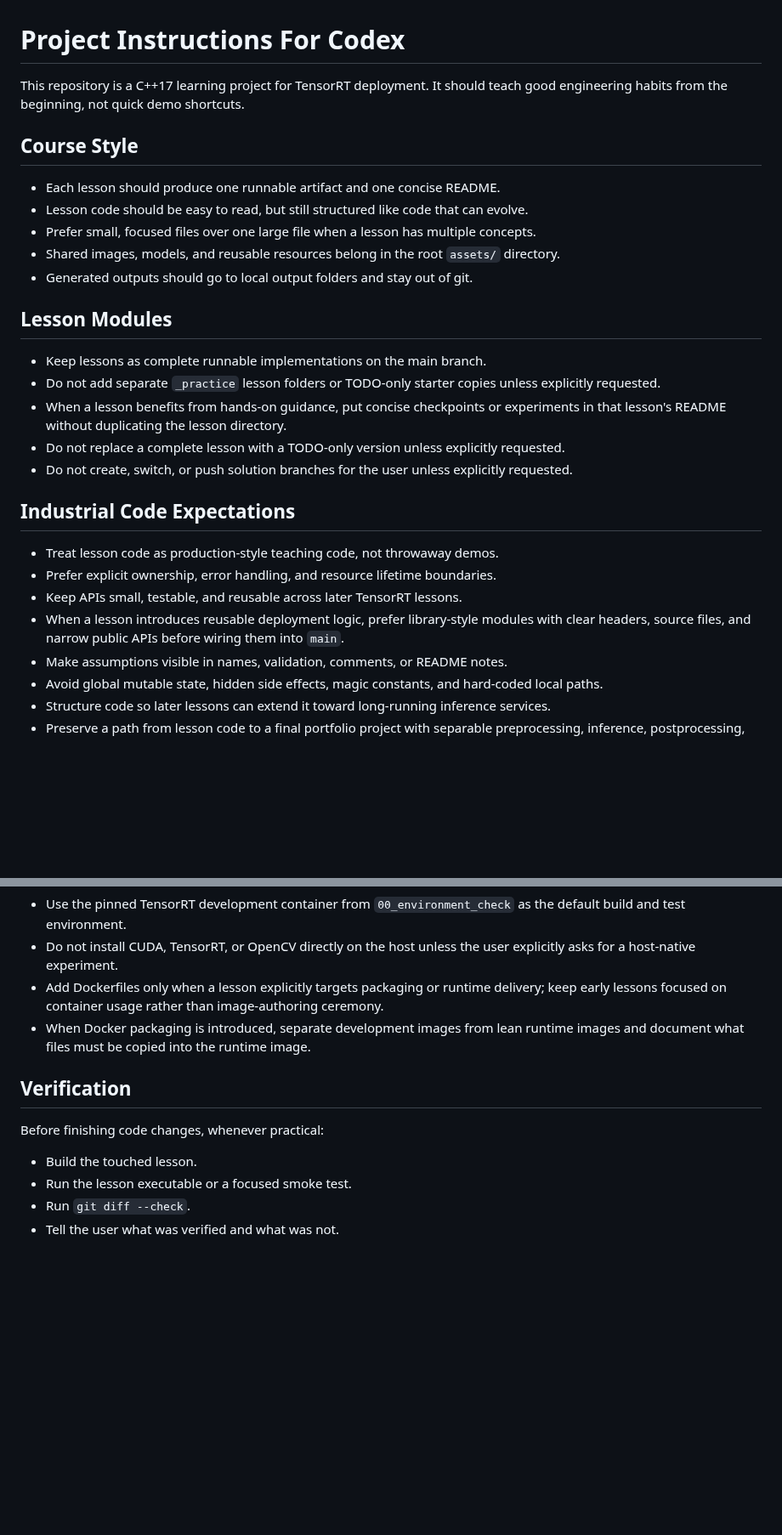
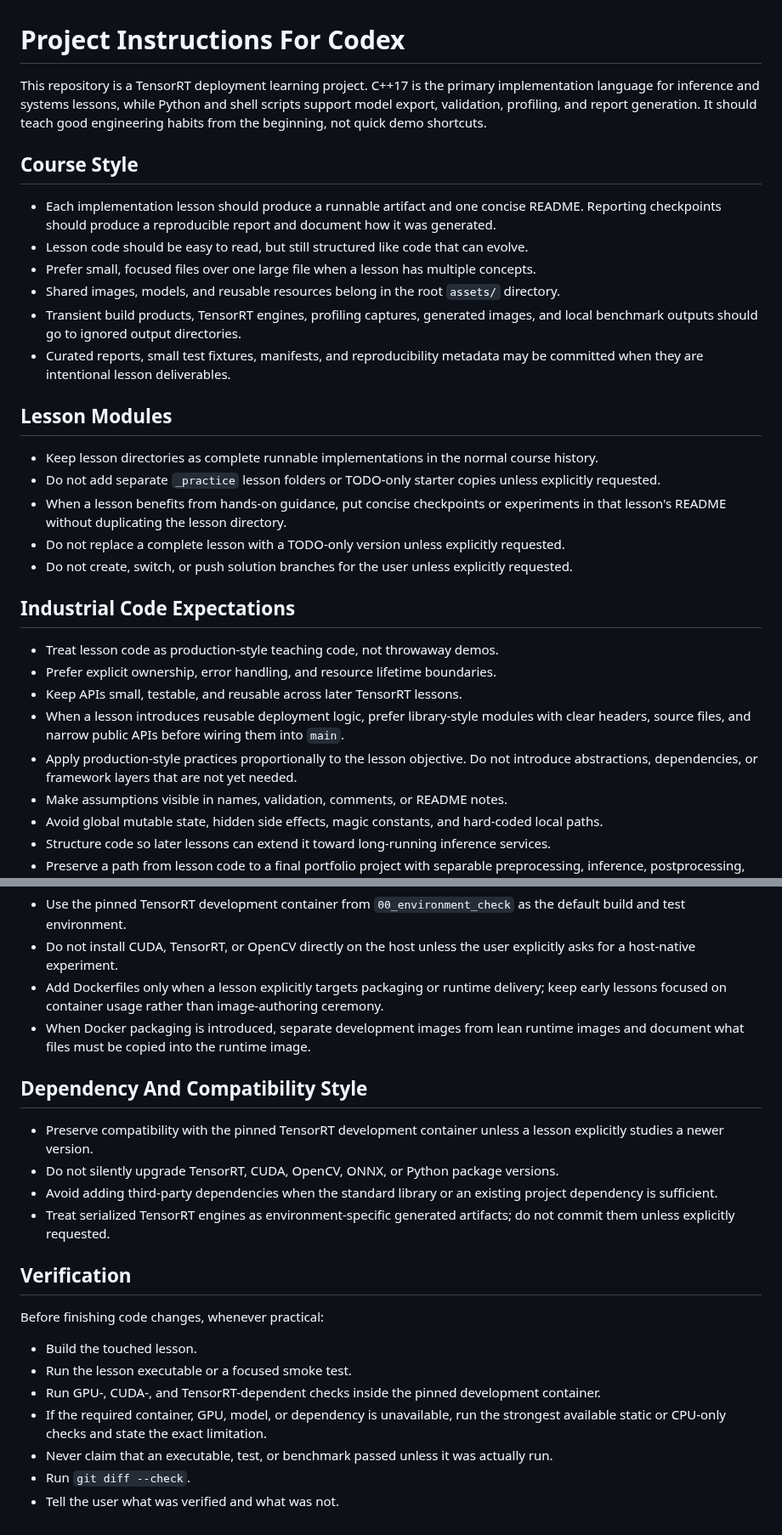
Before and after one commit to Parker-Lyu/Learn-TensorRT, a Markdown page: AGENTS.md, 2 parts joined by grey strips. Shown at 85% size. Drawn GitHub-style; blank space fills up the shorter version.

Commit message:
Enhance project instructions for clarity and detail, including dependency management and verification practices

```diff
--- a/AGENTS.md
+++ b/AGENTS.md
@@ -1,19 +1,25 @@
 # Project Instructions For Codex
 
-This repository is a C++17 learning project for TensorRT deployment. It should teach good
-engineering habits from the beginning, not quick demo shortcuts.
+This repository is a TensorRT deployment learning project. C++17 is the primary implementation
+language for inference and systems lessons, while Python and shell scripts support model export,
+validation, profiling, and report generation. It should teach good engineering habits from the
+beginning, not quick demo shortcuts.
 
 ## Course Style
 
-- Each lesson should produce one runnable artifact and one concise README.
+- Each implementation lesson should produce a runnable artifact and one concise README. Reporting
+  checkpoints should produce a reproducible report and document how it was generated.
 - Lesson code should be easy to read, but still structured like code that can evolve.
 - Prefer small, focused files over one large file when a lesson has multiple concepts.
 - Shared images, models, and reusable resources belong in the root `assets/` directory.
-- Generated outputs should go to local output folders and stay out of git.
+- Transient build products, TensorRT engines, profiling captures, generated images, and local
+  benchmark outputs should go to ignored output directories.
+- Curated reports, small test fixtures, manifests, and reproducibility metadata may be committed
+  when they are intentional lesson deliverables.
 
 ## Lesson Modules
 
-- Keep lessons as complete runnable implementations on the main branch.
+- Keep lesson directories as complete runnable implementations in the normal course history.
 - Do not add separate `_practice` lesson folders or TODO-only starter copies unless explicitly
   requested.
 - When a lesson benefits from hands-on guidance, put concise checkpoints or experiments in that
@@ -28,6 +34,8 @@ engineering habits from the beginning, not quick demo shortcuts.
 - Keep APIs small, testable, and reusable across later TensorRT lessons.
 - When a lesson introduces reusable deployment logic, prefer library-style modules with clear
   headers, source files, and narrow public APIs before wiring them into `main`.
+- Apply production-style practices proportionally to the lesson objective. Do not introduce
+  abstractions, dependencies, or framework layers that are not yet needed.
 - Make assumptions visible in names, validation, comments, or README notes.
 - Avoid global mutable state, hidden side effects, magic constants, and hard-coded local paths.
 - Structure code so later lessons can extend it toward long-running inference services.
@@ -81,11 +89,25 @@ engineering habits from the beginning, not quick demo shortcuts.
 - When Docker packaging is introduced, separate development images from lean runtime images and
   document what files must be copied into the runtime image.
 
+## Dependency And Compatibility Style
+
+- Preserve compatibility with the pinned TensorRT development container unless a lesson explicitly
+  studies a newer version.
+- Do not silently upgrade TensorRT, CUDA, OpenCV, ONNX, or Python package versions.
+- Avoid adding third-party dependencies when the standard library or an existing project dependency
+  is sufficient.
+- Treat serialized TensorRT engines as environment-specific generated artifacts; do not commit them
+  unless explicitly requested.
+
 ## Verification
 
 Before finishing code changes, whenever practical:
 
 - Build the touched lesson.
 - Run the lesson executable or a focused smoke test.
+- Run GPU-, CUDA-, and TensorRT-dependent checks inside the pinned development container.
+- If the required container, GPU, model, or dependency is unavailable, run the strongest available
+  static or CPU-only checks and state the exact limitation.
+- Never claim that an executable, test, or benchmark passed unless it was actually run.
 - Run `git diff --check`.
 - Tell the user what was verified and what was not.
```
